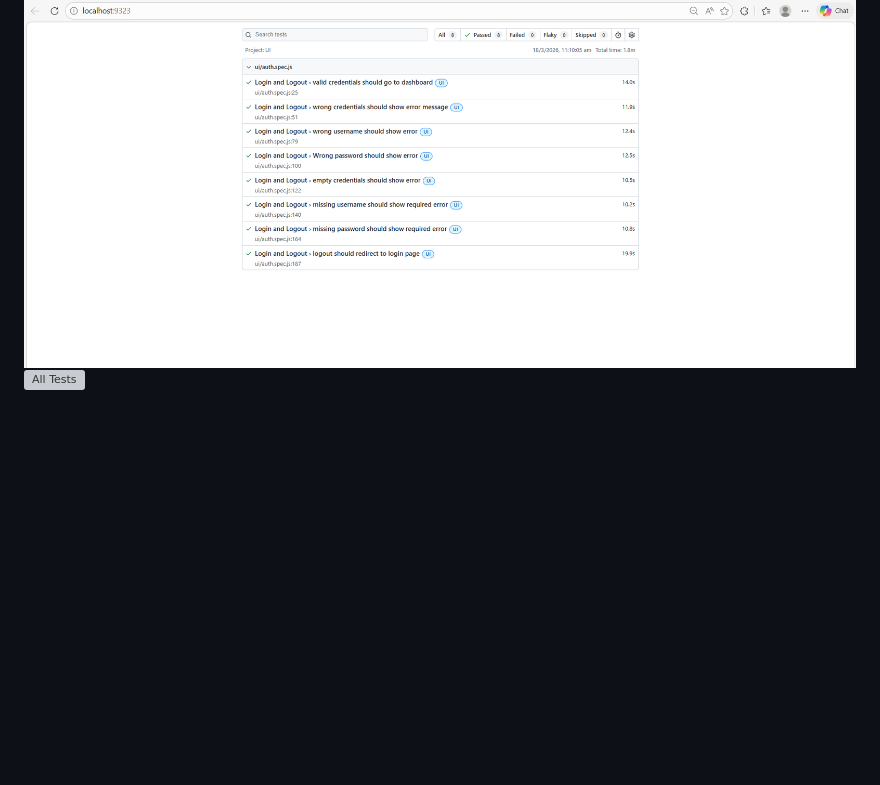
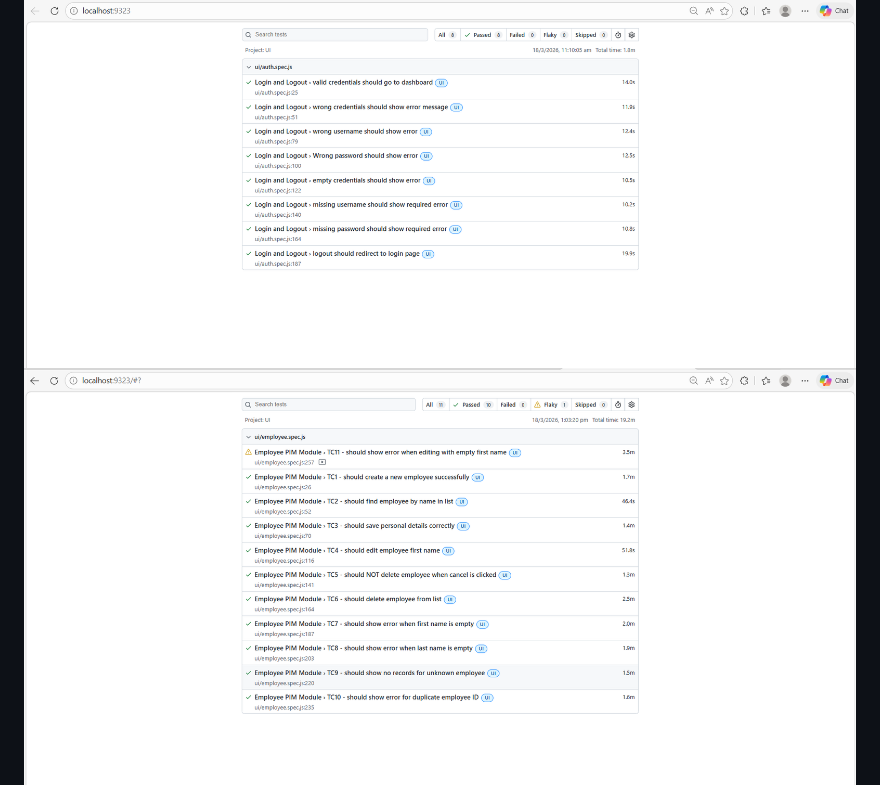
Before and after one commit to sweekrithishetty28/playwright-framework, a Markdown page: README.md, the part around the change. Rendered like a GitHub page; blank space fills up the shorter version; grey boxes are pictures that could not be loaded.

```diff
--- a/README.md
+++ b/README.md
@@ -141,7 +141,7 @@ npx playwright show-report reports
 ## Test Execution Screenshots
 
 ![All Tests](test_execution_reports/Screenshot_UI_Automation_login_logout.png)
-![All Tests]()
+![All Tests](test_execution_reports/Screenshot_UI_Automation_Employee.png)
 ![All Tests](test_execution_reports/Screenshot_API_Automation_pet.png)
 ![All Tests](test_execution_reports/Screenshot_API_Automation_store.png)
 
```
